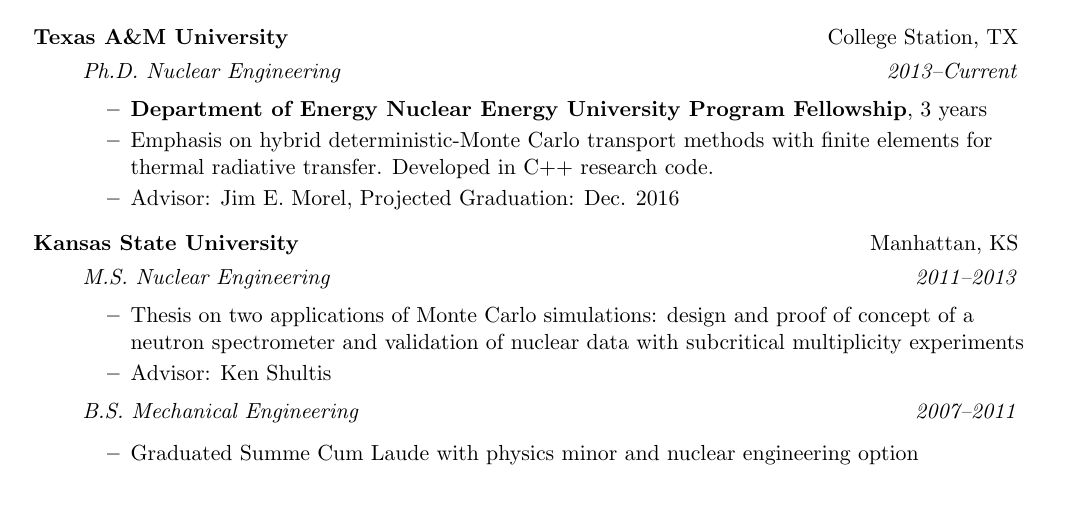
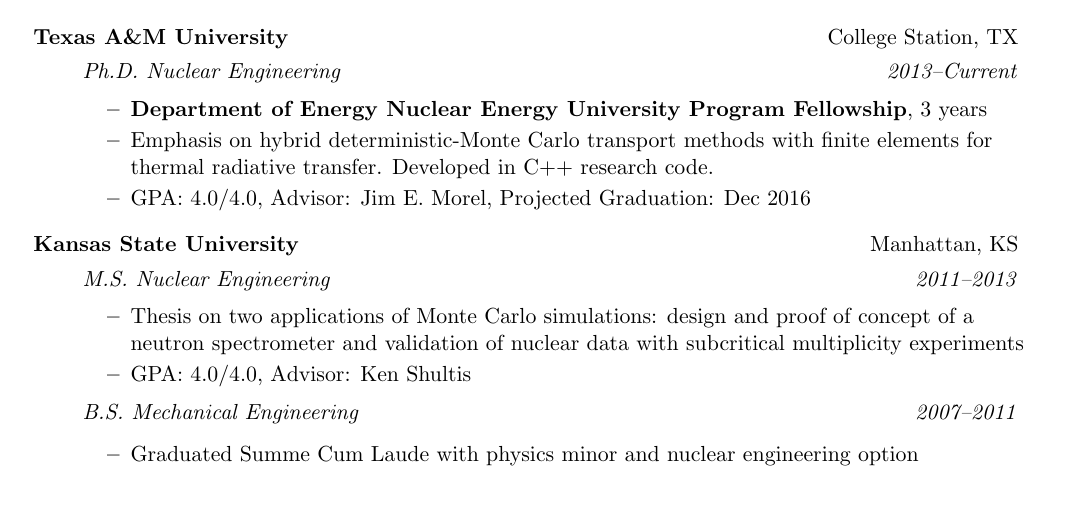
Before and after one commit to sbolding/resume, a LaTeX CV (SimonBoldingCV.tex): part of page 1 of 3, cut so that both start at the same text. Compiled offline with pdfLaTeX.

Commit message:
jk, added back my GPA

```diff
--- a/SimonBoldingCV.tex
+++ b/SimonBoldingCV.tex
@@ -93,7 +93,7 @@
 		\resitem{\textbf{Department of Energy Nuclear Energy University Program Fellowship}, 3 years}
 
 		\resitem{Emphasis on hybrid deterministic-Monte Carlo transport methods with finite elements for thermal radiative transfer.  Developed in  C++ research code.}
-		\resitem{Advisor: Jim E. Morel, Projected Graduation: Dec. 2016}
+		\resitem{GPA: 4.0/4.0, Advisor: Jim E. Morel, Projected Graduation: Dec 2016}
 
     %    \resitem{Committee: Prof. Peter Frazier (advisor), Prof. Steve Strogatz, Prof. Bart Selman, Dr. Zhong Wang}
 
@@ -105,12 +105,14 @@
 
 	\begin{itemize}
 
-		\resitem{Thesis on two applications of Monte Carlo simulations: design and proof of concept of a neutron spectrometer and validation of nuclear data with subcritical multiplicity experiments}
-\resitem{Advisor: Ken Shultis}
+		\resitem{Thesis on two applications of Monte Carlo simulations: design and
+        proof of concept of a neutron spectrometer and validation of nuclear data with subcritical multiplicity experiments}
+\resitem{GPA: 4.0/4.0, Advisor: Ken Shultis}
 	\end{itemize}
 	\ressubheading{\vspace{-0.31in}}{}{B.S. Mechanical Engineering}{2007--2011}
 	\begin{itemize}
 	           \resitem{Graduated Summe Cum Laude with physics minor and nuclear engineering option}
+               \resitem{GPA: 4.0/4.0}
 	\end{itemize}
 
 \end{itemize}
```
Also changed, not shown: SimonBoldingCV.pdf, 2 other files.
